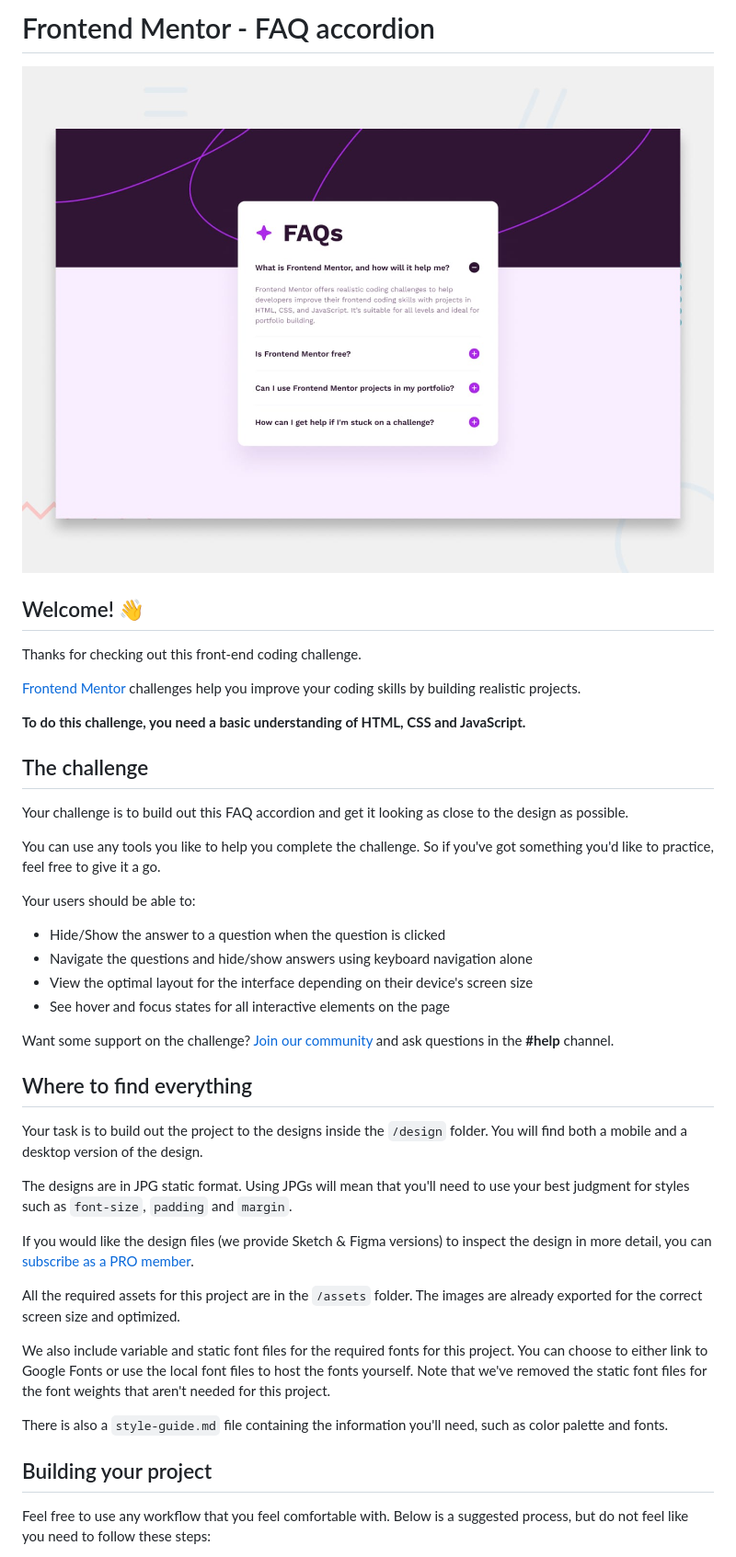
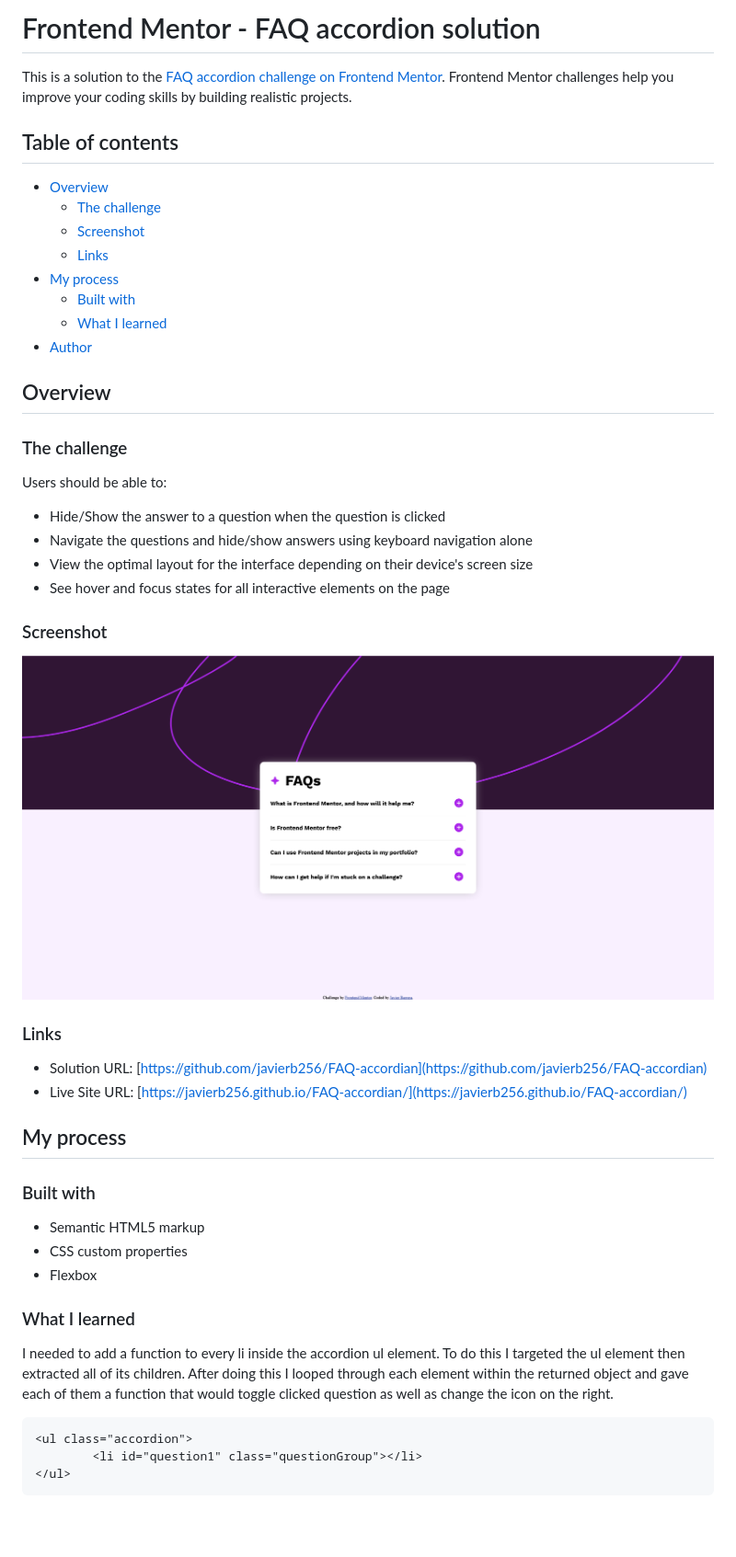
Before and after one commit to javierb256/FAQ-accordian, a Markdown page: README.md, the part around the change printed below. Shown: that part at 92% size. Rendered like a GitHub page; pictures changed too: assets/images/screenshot.png (added); blank space fills up the shorter version.

Commit message:
added new README

````diff
--- a/README.md
+++ b/README.md
@@ -1,45 +1,53 @@
-# Frontend Mentor - FAQ accordion
+# Frontend Mentor - FAQ accordion solution
 
-![Design preview for the FAQ accordion coding challenge](./design/desktop-preview.jpg)
+This is a solution to the [FAQ accordion challenge on Frontend Mentor](https://www.frontendmentor.io/challenges/faq-accordion-wyfFdeBwBz). Frontend Mentor challenges help you improve your coding skills by building realistic projects.
 
-## Welcome! 👋
+## Table of contents
 
-Thanks for checking out this front-end coding challenge.
+- [Overview](#overview)
+  - [The challenge](#the-challenge)
+  - [Screenshot](#screenshot)
+  - [Links](#links)
+- [My process](#my-process)
+  - [Built with](#built-with)
+  - [What I learned](#what-i-learned)
+- [Author](#author)
 
-[Frontend Mentor](https://www.frontendmentor.io) challenges help you improve your coding skills by building realistic projects.
+## Overview
 
-**To do this challenge, you need a basic understanding of HTML, CSS and JavaScript.**
+### The challenge
 
-## The challenge
-
-Your challenge is to build out this FAQ accordion and get it looking as close to the design as possible.
-
-You can use any tools you like to help you complete the challenge. So if you've got something you'd like to practice, feel free to give it a go.
-
-Your users should be able to:
+Users should be able to:
 
 - Hide/Show the answer to a question when the question is clicked
 - Navigate the questions and hide/show answers using keyboard navigation alone
 - View the optimal layout for the interface depending on their device's screen size
 - See hover and focus states for all interactive elements on the page
 
-Want some support on the challenge? [Join our community](https://www.frontendmentor.io/community) and ask questions in the **#help** channel.
+### Screenshot
 
-## Where to find everything
+![page screenshot](./assets/images/screenshot.png)
 
-Your task is to build out the project to the designs inside the `/design` folder. You will find both a mobile and a desktop version of the design.
+### Links
 
-The designs are in JPG static format. Using JPGs will mean that you'll need to use your best judgment for styles such as `font-size`, `padding` and `margin`.
+- Solution URL: [https://github.com/javierb256/FAQ-accordian](https://github.com/javierb256/FAQ-accordian)
+- Live Site URL: [https://javierb256.github.io/FAQ-accordian/](https://javierb256.github.io/FAQ-accordian/)
 
-If you would like the design files (we provide Sketch & Figma versions) to inspect the design in more detail, you can [subscribe as a PRO member](https://www.frontendmentor.io/pro).
+## My process
 
-All the required assets for this project are in the `/assets` folder. The images are already exported for the correct screen size and optimized.
+### Built with
 
-We also include variable and static font files for the required fonts for this project. You can choose to either link to Google Fonts or use the local font files to host the fonts yourself. Note that we've removed the static font files for the font weights that aren't needed for this project.
+- Semantic HTML5 markup
+- CSS custom properties
+- Flexbox
 
-There is also a `style-guide.md` file containing the information you'll need, such as color palette and fonts.
+### What I learned
 
-## Building your project
+I needed to add a function to every li inside the accordion ul element. To do this I targeted the ul element then extracted all of its children. After doing this I looped through each element within the returned object and gave each of them a function that would toggle clicked question as well as change the icon on the right.
 
-Feel free to use any workflow that you feel comfortable with. Below is a suggested process, but do not feel like you need to follow these steps:
+```html
+<ul class="accordion">
+        <li id="question1" class="questionGroup"></li>
+</ul>
+```
 
````
Also changed, not shown: other parts of README.md (+17 -47 lines), README-template.md (deleted, +0 -113 lines).
